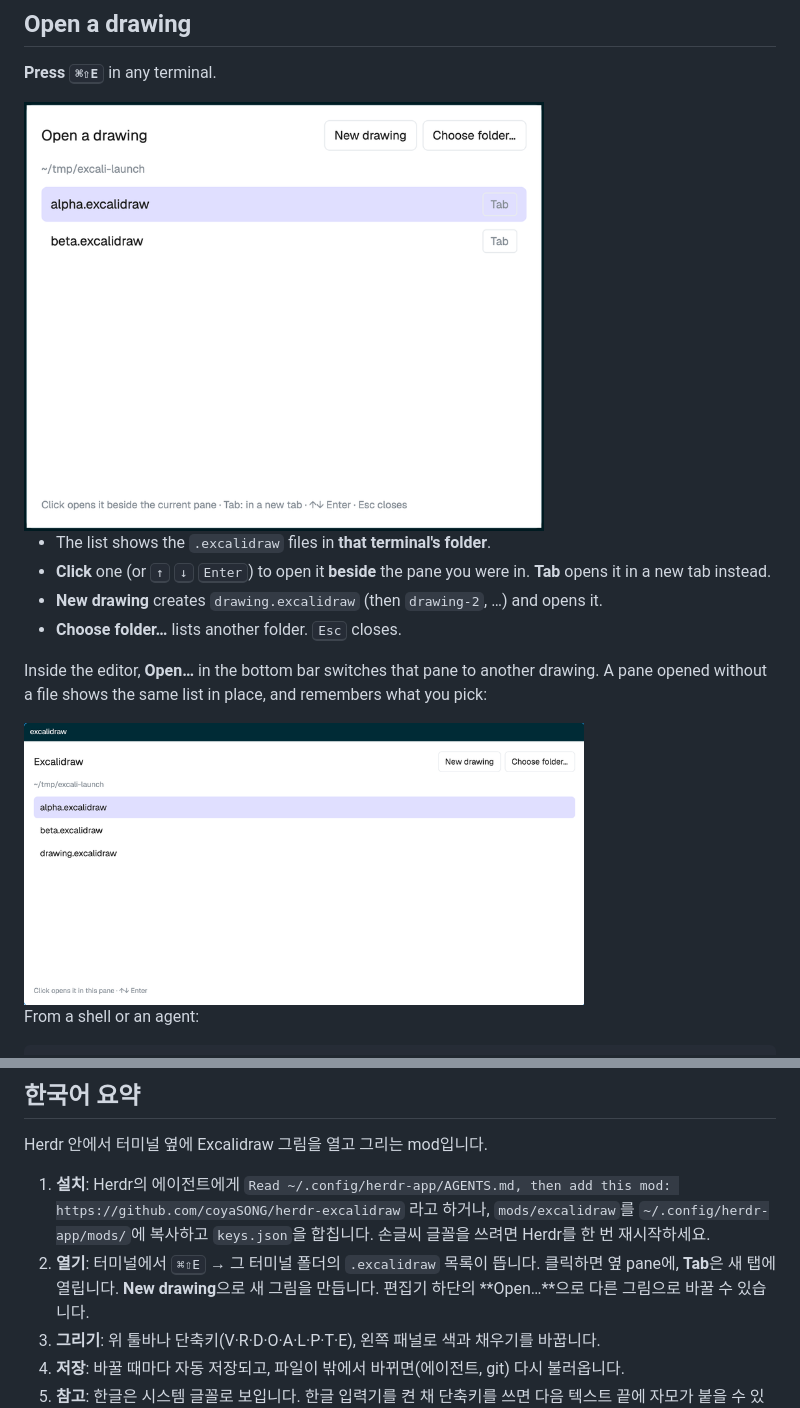
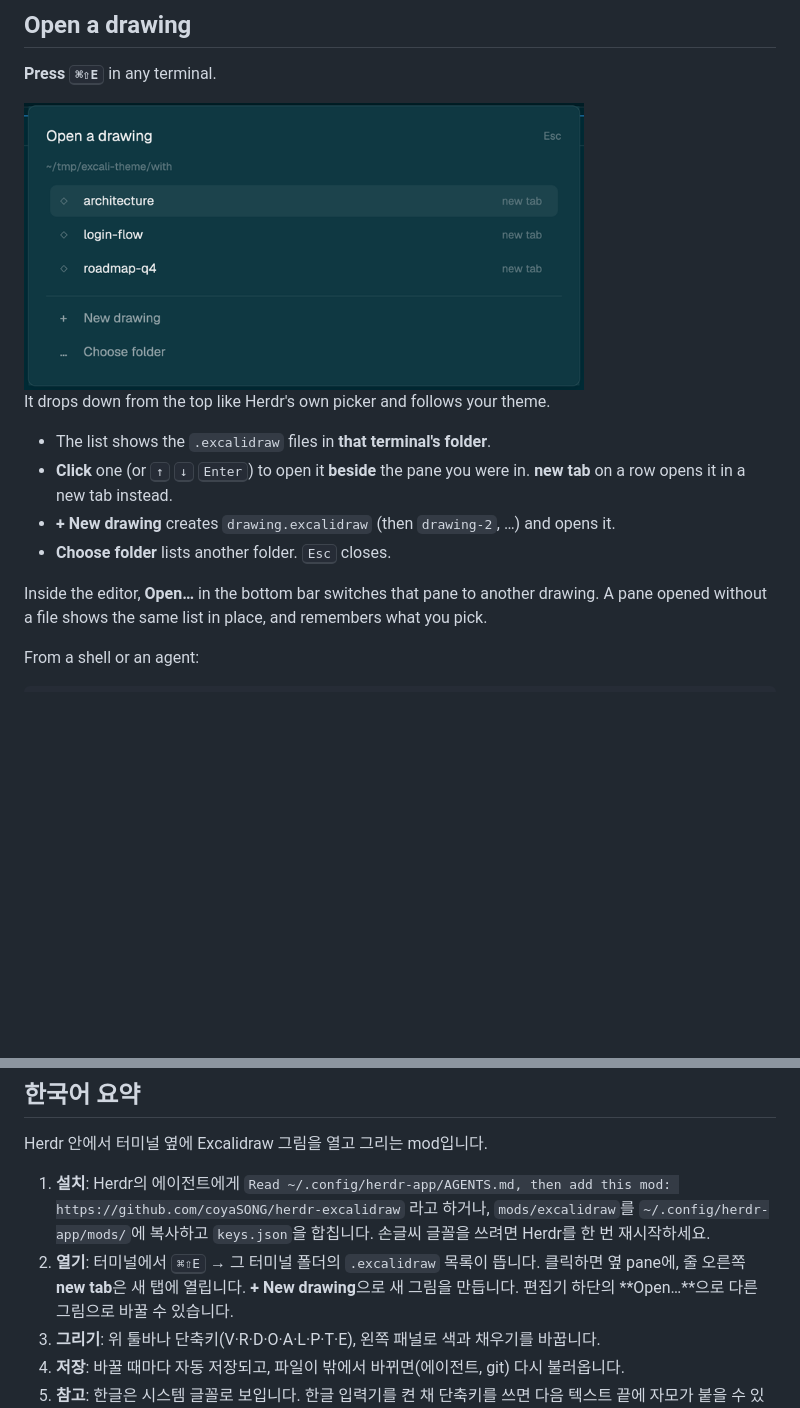
Before and after one commit to coyaSONG/herdr-excalidraw, a Markdown page: README.md, 2 parts joined by grey strips. GitHub-like rendering; pictures changed too: docs/in-pane.png (deleted), docs/launcher.png; blank space fills up the shorter version.

```diff
--- a/README.md
+++ b/README.md
@@ -25,18 +25,18 @@ Then restart Herdr once so it loads the Excalifont handwriting font that comes w
 
 **Press <kbd>⌘⇧E</kbd>** in any terminal.
 
-<img src="docs/launcher.png" alt="The launcher: drawings in the terminal's folder" width="520">
+<img src="docs/launcher.png" alt="The launcher: drawings in the terminal's folder" width="560">
+
+It drops down from the top like Herdr's own picker and follows your theme.
 
 - The list shows the `.excalidraw` files in **that terminal's folder**.
 - **Click** one (or <kbd>↑</kbd> <kbd>↓</kbd> <kbd>Enter</kbd>) to open it **beside** the
-  pane you were in. **Tab** opens it in a new tab instead.
-- **New drawing** creates `drawing.excalidraw` (then `drawing-2`, …) and opens it.
-- **Choose folder…** lists another folder. <kbd>Esc</kbd> closes.
+  pane you were in. **new tab** on a row opens it in a new tab instead.
+- **+ New drawing** creates `drawing.excalidraw` (then `drawing-2`, …) and opens it.
+- **Choose folder** lists another folder. <kbd>Esc</kbd> closes.
 
 Inside the editor, **Open…** in the bottom bar switches that pane to another drawing. A pane
-opened without a file shows the same list in place, and remembers what you pick:
-
-<img src="docs/in-pane.png" alt="A pane without a file lists the drawings" width="560">
+opened without a file shows the same list in place, and remembers what you pick.
 
 From a shell or an agent:
 
@@ -114,7 +114,7 @@ Herdr 안에서 터미널 옆에 Excalidraw 그림을 열고 그리는 mod입니
    라고 하거나, `mods/excalidraw`를 `~/.config/herdr-app/mods/`에 복사하고 `keys.json`을
    합칩니다. 손글씨 글꼴을 쓰려면 Herdr를 한 번 재시작하세요.
 2. **열기**: 터미널에서 <kbd>⌘⇧E</kbd> → 그 터미널 폴더의 `.excalidraw` 목록이 뜹니다.
-   클릭하면 옆 pane에, **Tab**은 새 탭에 열립니다. **New drawing**으로 새 그림을 만듭니다.
+   클릭하면 옆 pane에, 줄 오른쪽 **new tab**은 새 탭에 열립니다. **+ New drawing**으로 새 그림을 만듭니다.
    편집기 하단의 **Open…**으로 다른 그림으로 바꿀 수 있습니다.
 3. **그리기**: 위 툴바나 단축키(V·R·D·O·A·L·P·T·E), 왼쪽 패널로 색과 채우기를 바꿉니다.
 4. **저장**: 바꿀 때마다 자동 저장되고, 파일이 밖에서 바뀌면(에이전트, git) 다시 불러옵니다.
```
Also changed, not shown: RECIPE.md (+23 -15 lines), 5 other files.
